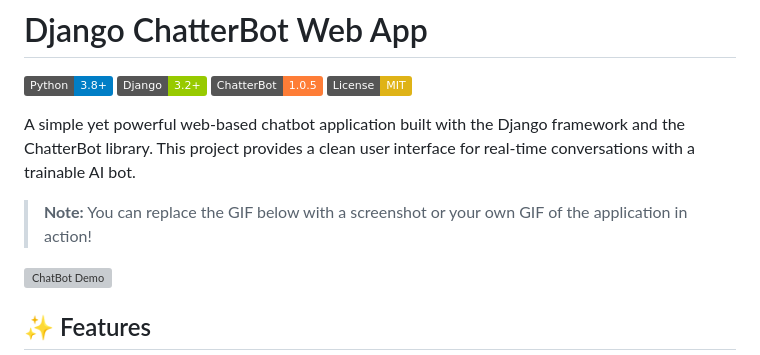
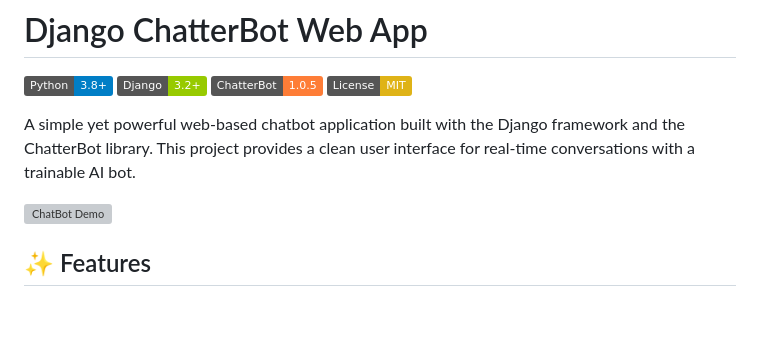
Before and after one commit to Praveen23-kk/ChatBot_Django_Web, a Markdown page: README.md, the part around the change. Drawn GitHub-style; badges without logos; blank space fills up the shorter version; grey boxes are pictures that could not be loaded.

```diff
--- a/README.md
+++ b/README.md
@@ -7,7 +7,7 @@
 
 A simple yet powerful web-based chatbot application built with the Django framework and the ChatterBot library. This project provides a clean user interface for real-time conversations with a trainable AI bot.
 
-> **Note:** You can replace the GIF below with a screenshot or your own GIF of the application in action!
+
 
 ![ChatBot Demo](https://media1.giphy.com/media/v1.Y2lkPTc5MGI3NjExdXY0aWp5Nmx0ZXI0NjEweHY1ZGs0ZGF4M25sbmRuNWdncHE0ZDQ3YyZlcD12MV9pbnRlcm5hbF9naWZfYnlfaWQmY3Q9Zw/U0IbLd9eLAPNMEGfGy/giphy.gif)
 
```
